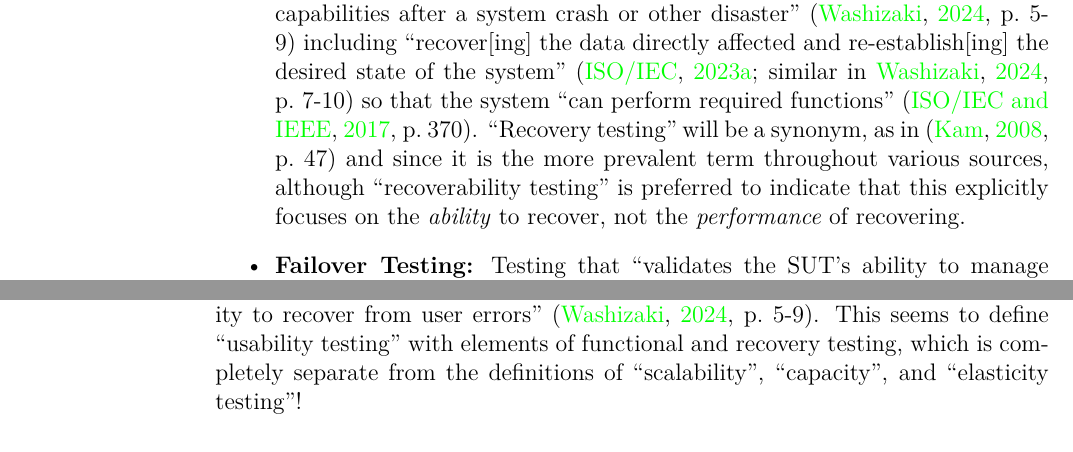
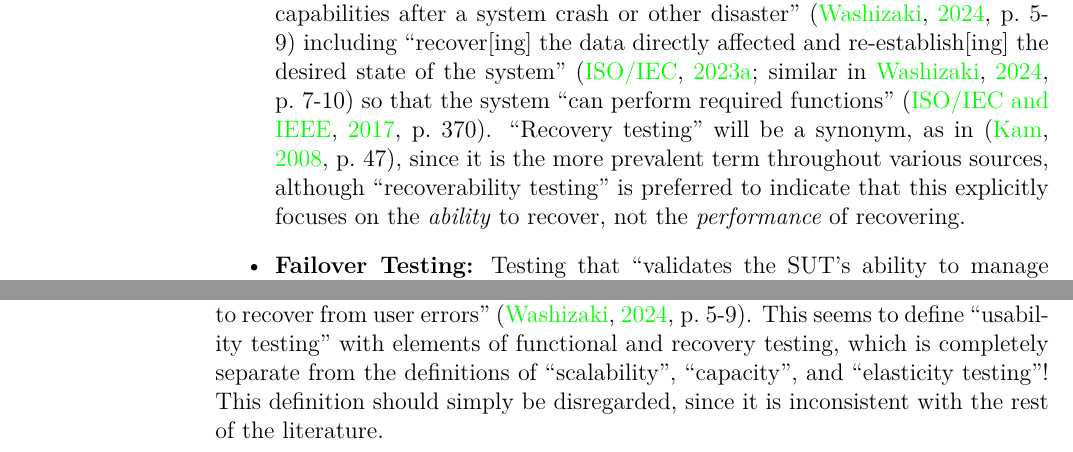
Before and after one commit to samm82/TestingTesting, a LaTeX thesis (notes.tex, which reads chapters/03f_recommendations.tex): two parts of pages 63 and 66 of 77, joined at a grey line, cut so that both start at the same text. Compiled offline with LuaLaTeX.

Commit message:
Fix reference formatting in recommendations section
Somehow this triggered VS code to indent stuff?

```diff
--- a/chapters/03f_recommendations.tex
+++ b/chapters/03f_recommendations.tex
@@ -24,10 +24,14 @@ more clearly distinguish between different recovery-related test approaches:
             verifying software restart capabilities after a system crash or
             other disaster'' \citep[p.~5-9]{SWEBOK2024} including ``recover[ing]
             the data directly affected and re-establish[ing] the desired state
-            of the system'' (\citealp{ISO_IEC2023a}; similar in
-            \citealp[p.~7-10]{SWEBOK2024}) so that the system ``can perform
+            of the system''
+            \ifnotpaper
+                  (\citealp{ISO_IEC2023a}; similar in \citealp[p.~7-10]{SWEBOK2024})
+            \else
+                  \cite{ISO_IEC2023a} (similar in \cite[p.~7-10]{SWEBOK2024})
+            \fi so that the system ``can perform
             required functions'' \citep[p.~370]{IEEE2017}. ``Recovery testing''
-            will be a synonym, as in \citep[p.~47]{Kam2008} and since it is the
+            will be a synonym, as in \citep[p.~47]{Kam2008}, since it is the
             more prevalent term throughout various sources, although
             ``recoverability testing'' is preferred to indicate that this
             explicitly focuses on the \emph{ability} to
@@ -168,4 +173,6 @@ testing evaluates the capability to use and learn the system and the user
 documentation'' and ``focuses on the system's effectiveness in supporting user
 tasks and the ability to recover from user errors'' \citep[p.~5-9]{SWEBOK2024}.
 \swebokScalDef{}, which is completely separate from the definitions of
-``scalability'', ``capacity'', and ``elasticity testing''!
+``scalability'', ``capacity'', and ``elasticity testing''! This definition
+should simply be disregarded, since it is inconsistent with the rest of the
+literature.
```
Also changed, not shown: chapters/03c_observations.tex (+1 -1 lines), chapters/03ci_orthogonal.tex (+1 -1 lines), notes.pdf, paper.pdf, thesis.pdf, chapters/03f_recommendations.tex (21 more changed lines).
